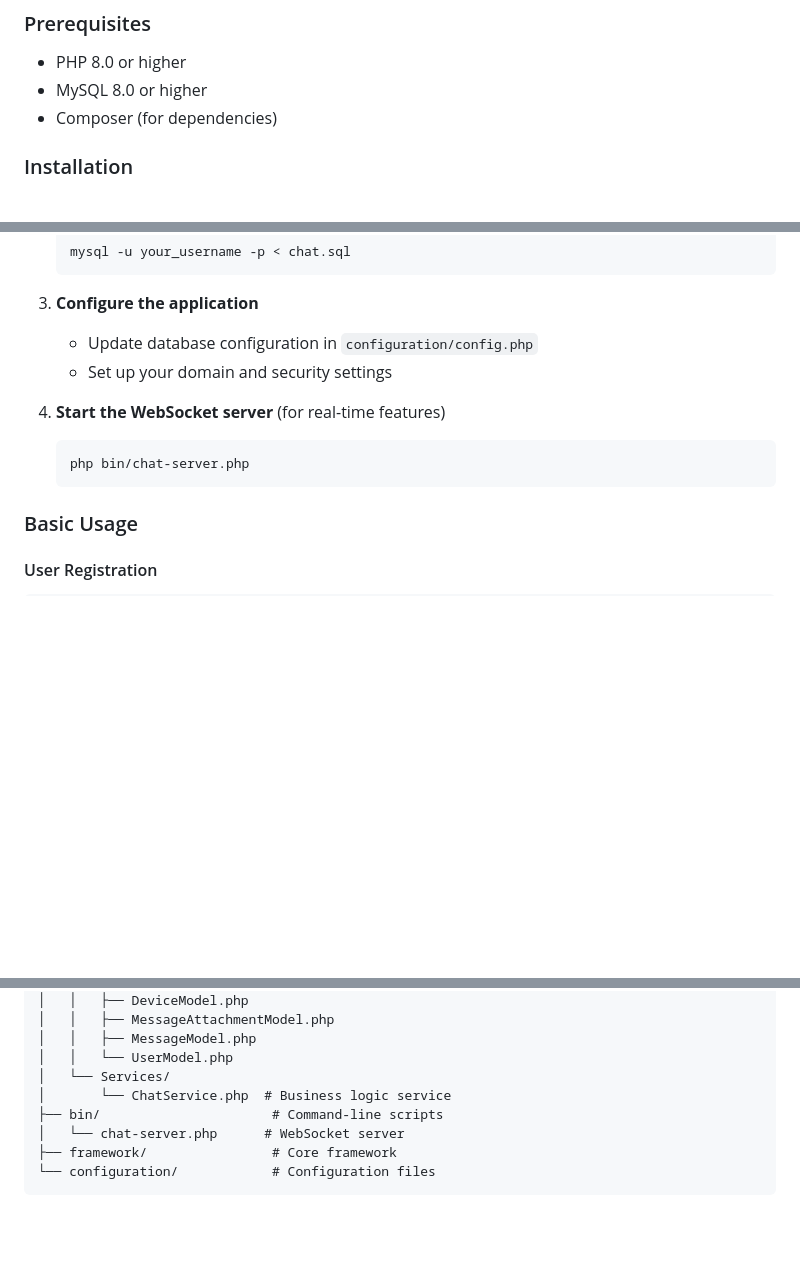
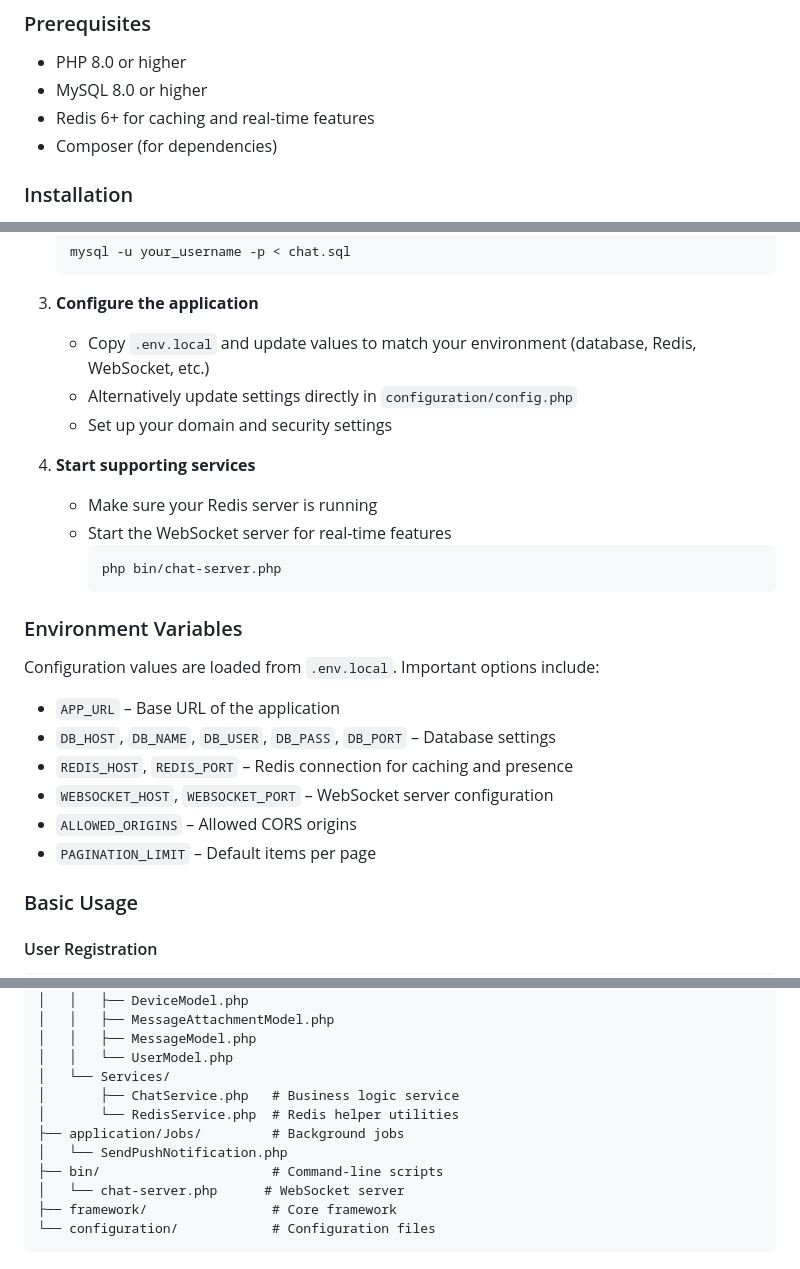
Before and after one commit to md-riaz/chat.mdriaz.com.bd, a Markdown page: README.md, 3 parts joined by grey strips. Drawn GitHub-style; blank space fills up the shorter version.

Commit message:
docs: document environment setup

````diff
--- a/README.md
+++ b/README.md
@@ -52,6 +52,7 @@ The system uses the following core tables:
 
 - PHP 8.0 or higher
 - MySQL 8.0 or higher
+- Redis 6+ for caching and real-time features
 - Composer (for dependencies)
 
 ### Installation
@@ -71,13 +72,27 @@ The system uses the following core tables:
 
 3. **Configure the application**
 
-   - Update database configuration in `configuration/config.php`
+   - Copy `.env.local` and update values to match your environment (database, Redis, WebSocket, etc.)
+   - Alternatively update settings directly in `configuration/config.php`
    - Set up your domain and security settings
 
-4. **Start the WebSocket server** (for real-time features)
-   ```bash
-   php bin/chat-server.php
-   ```
+4. **Start supporting services**
+   - Make sure your Redis server is running
+   - Start the WebSocket server for real-time features
+     ```bash
+     php bin/chat-server.php
+     ```
+
+### Environment Variables
+
+Configuration values are loaded from `.env.local`. Important options include:
+
+- `APP_URL` – Base URL of the application
+- `DB_HOST`, `DB_NAME`, `DB_USER`, `DB_PASS`, `DB_PORT` – Database settings
+- `REDIS_HOST`, `REDIS_PORT` – Redis connection for caching and presence
+- `WEBSOCKET_HOST`, `WEBSOCKET_PORT` – WebSocket server configuration
+- `ALLOWED_ORIGINS` – Allowed CORS origins
+- `PAGINATION_LIMIT` – Default items per page
 
 ### Basic Usage
 
@@ -287,7 +302,10 @@ All API responses follow this format:
 │   │   ├── MessageModel.php
 │   │   └── UserModel.php
 │   └── Services/
-│       └── ChatService.php  # Business logic service
+│       ├── ChatService.php   # Business logic service
+│       └── RedisService.php  # Redis helper utilities
+├── application/Jobs/         # Background jobs
+│   └── SendPushNotification.php
 ├── bin/                      # Command-line scripts
 │   └── chat-server.php      # WebSocket server
 ├── framework/                # Core framework
````
Also changed, not shown: API_DOCUMENTATION.md (+6 -0 lines).
